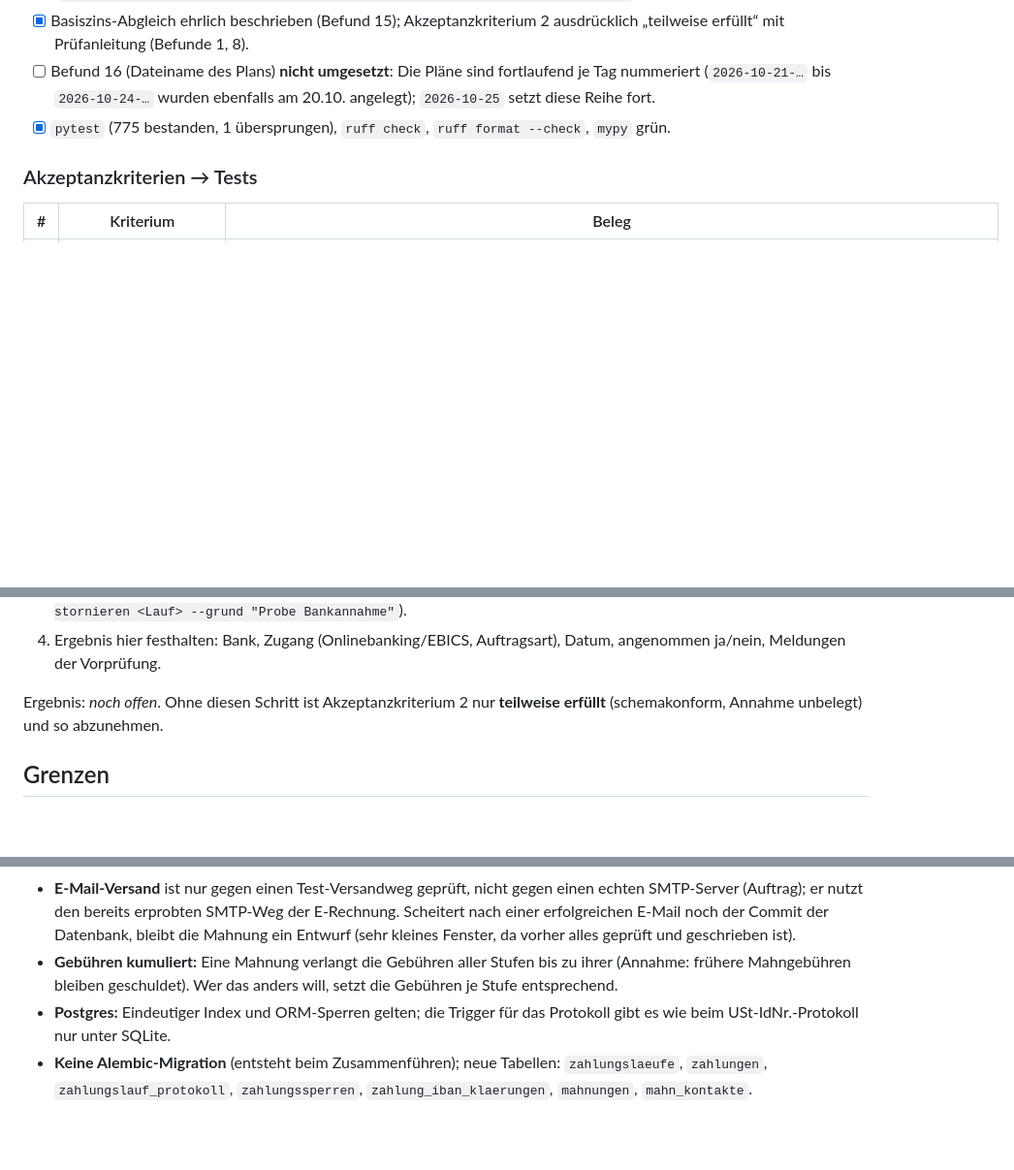
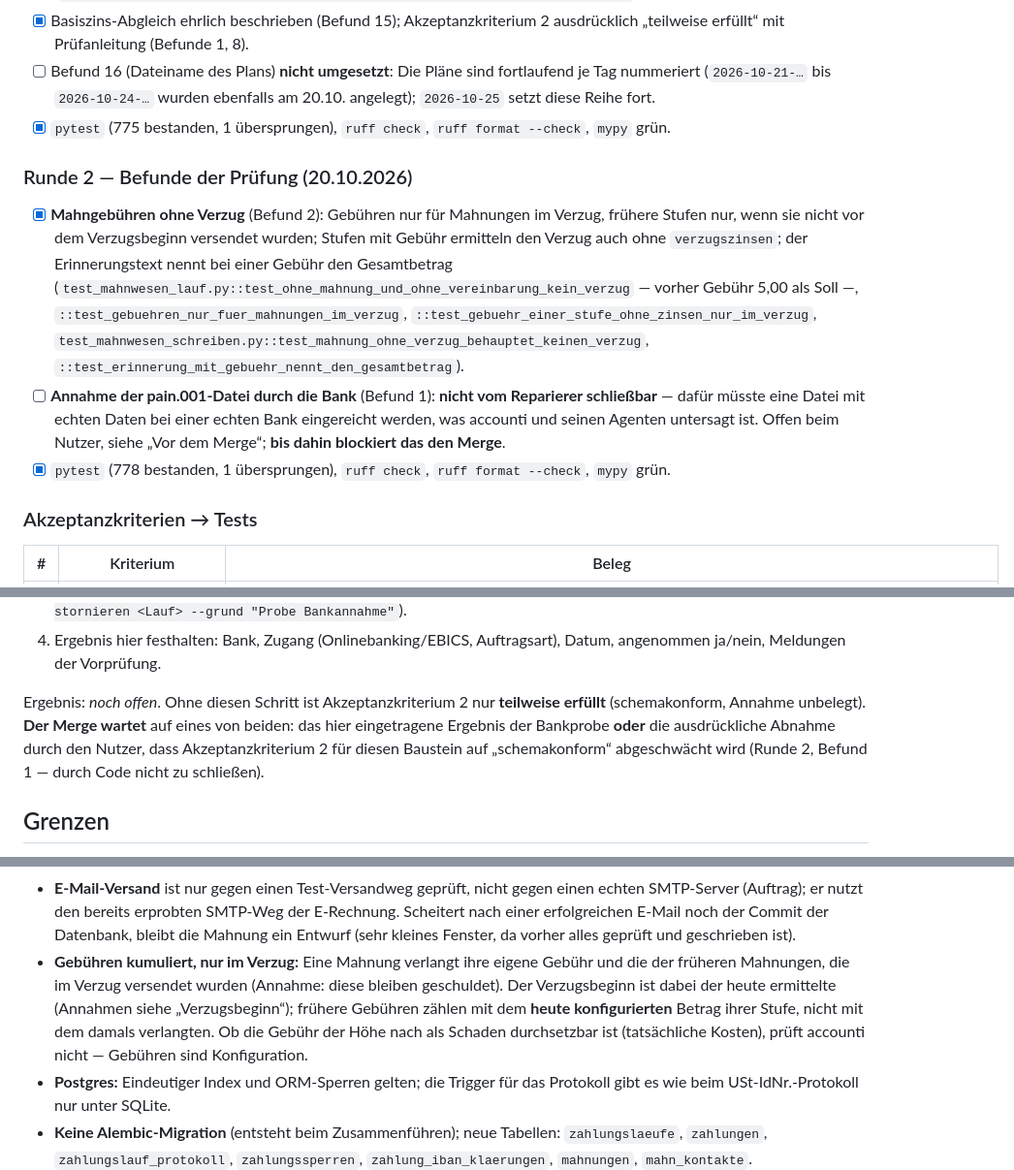
Before and after one commit to GalieJJ/accounti, a Markdown page: docs/plans/2026-10-25-zahlungsverkehr-mahnwesen.md, 3 parts joined by grey strips. Shown at 97% size. Drawn GitHub-style; blank space fills up the shorter version.

```diff
--- a/docs/plans/2026-10-25-zahlungsverkehr-mahnwesen.md
+++ b/docs/plans/2026-10-25-zahlungsverkehr-mahnwesen.md
@@ -163,6 +164,12 @@ Jede Behebung testgetrieben (Test zeigt den Fehler, dann der Fix).
 - [ ] Befund 16 (Dateiname des Plans) **nicht umgesetzt**: Die Pläne sind fortlaufend je Tag nummeriert (`2026-10-21-…` bis `2026-10-24-…` wurden ebenfalls am 20.10. angelegt); `2026-10-25` setzt diese Reihe fort.
 - [x] `pytest` (775 bestanden, 1 übersprungen), `ruff check`, `ruff format --check`, `mypy` grün.
 
+### Runde 2 — Befunde der Prüfung (20.10.2026)
+
+- [x] **Mahngebühren ohne Verzug** (Befund 2): Gebühren nur für Mahnungen im Verzug, frühere Stufen nur, wenn sie nicht vor dem Verzugsbeginn versendet wurden; Stufen mit Gebühr ermitteln den Verzug auch ohne `verzugszinsen`; der Erinnerungstext nennt bei einer Gebühr den Gesamtbetrag (`test_mahnwesen_lauf.py::test_ohne_mahnung_und_ohne_vereinbarung_kein_verzug` — vorher Gebühr 5,00 als Soll —, `::test_gebuehren_nur_fuer_mahnungen_im_verzug`, `::test_gebuehr_einer_stufe_ohne_zinsen_nur_im_verzug`, `test_mahnwesen_schreiben.py::test_mahnung_ohne_verzug_behauptet_keinen_verzug`, `::test_erinnerung_mit_gebuehr_nennt_den_gesamtbetrag`).
+- [ ] **Annahme der pain.001-Datei durch die Bank** (Befund 1): **nicht vom Reparierer schließbar** — dafür müsste eine Datei mit echten Daten bei einer echten Bank eingereicht werden, was accounti und seinen Agenten untersagt ist. Offen beim Nutzer, siehe „Vor dem Merge“; **bis dahin blockiert das den Merge**.
+- [x] `pytest` (778 bestanden, 1 übersprungen), `ruff check`, `ruff format --check`, `mypy` grün.
+
 ### Akzeptanzkriterien → Tests
 
 | # | Kriterium | Beleg |
@@ -191,7 +198,10 @@ nur der Nutzer prüfen:
    ja/nein, Meldungen der Vorprüfung.
 
 Ergebnis: _noch offen_. Ohne diesen Schritt ist Akzeptanzkriterium 2 nur **teilweise erfüllt**
-(schemakonform, Annahme unbelegt) und so abzunehmen.
+(schemakonform, Annahme unbelegt). **Der Merge wartet** auf eines von beiden: das hier
+eingetragene Ergebnis der Bankprobe **oder** die ausdrückliche Abnahme durch den Nutzer, dass
+Akzeptanzkriterium 2 für diesen Baustein auf „schemakonform“ abgeschwächt wird (Runde 2,
+Befund 1 — durch Code nicht zu schließen).
 
 ## Grenzen
 
@@ -277,9 +287,12 @@ Ergebnis: _noch offen_. Ohne diesen Schritt ist Akzeptanzkriterium 2 nur **teilw
   SMTP-Server (Auftrag); er nutzt den bereits erprobten SMTP-Weg der E-Rechnung. Scheitert nach
   einer erfolgreichen E-Mail noch der Commit der Datenbank, bleibt die Mahnung ein Entwurf
   (sehr kleines Fenster, da vorher alles geprüft und geschrieben ist).
-- **Gebühren kumuliert:** Eine Mahnung verlangt die Gebühren aller Stufen bis zu ihrer (Annahme:
-  frühere Mahngebühren bleiben geschuldet). Wer das anders will, setzt die Gebühren je Stufe
-  entsprechend.
+- **Gebühren kumuliert, nur im Verzug:** Eine Mahnung verlangt ihre eigene Gebühr und die der
+  früheren Mahnungen, die im Verzug versendet wurden (Annahme: diese bleiben geschuldet). Der
+  Verzugsbeginn ist dabei der heute ermittelte (Annahmen siehe „Verzugsbeginn“); frühere
+  Gebühren zählen mit dem **heute konfigurierten** Betrag ihrer Stufe, nicht mit dem damals
+  verlangten. Ob die Gebühr der Höhe nach als Schaden durchsetzbar ist (tatsächliche Kosten),
+  prüft accounti nicht — Gebühren sind Konfiguration.
 - **Postgres:** Eindeutiger Index und ORM-Sperren gelten; die Trigger für das Protokoll gibt es wie
   beim USt-IdNr.-Protokoll nur unter SQLite.
 - **Keine Alembic-Migration** (entsteht beim Zusammenführen); neue Tabellen: `zahlungslaeufe`,
```
Also changed, not shown: other parts of docs/plans/2026-10-25-zahlungsverkehr-mahnwesen.md (+8 -6 lines).
